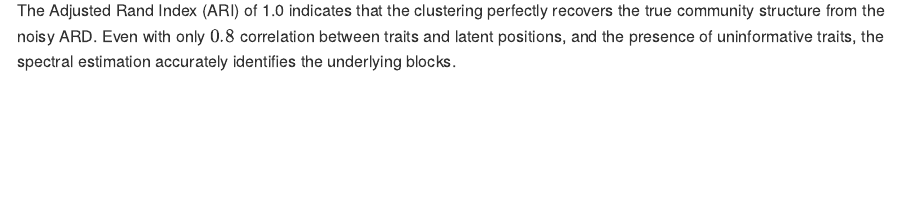
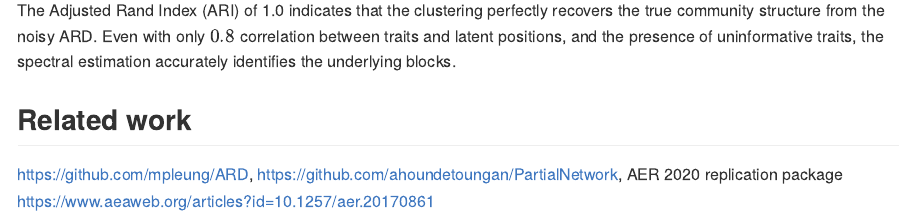
Before and after one commit to alexpghayes/spectralard, an R Markdown document (README.Rmd): the page in a window 1100 px wide, from 2420 px down. Rendered offline with R 4.5, knitr and Pandoc, with nearby package versions; code that draws random numbers runs with fixed seeds of ours; some code elsewhere in the file could not run offline.

Commit message:
Add links to related work

```diff
--- a/README.Rmd
+++ b/README.Rmd
@@ -99,3 +99,7 @@ recovers the true community structure from the noisy ARD. Even with only
 $0.8$ correlation between traits and latent positions, and the presence
 of uninformative traits, the spectral estimation accurately identifies
 the underlying blocks.
+
+## Related work
+
+https://github.com/mpleung/ARD, https://github.com/ahoundetoungan/PartialNetwork, AER 2020 replication package https://www.aeaweb.org/articles?id=10.1257/aer.20170861
```
